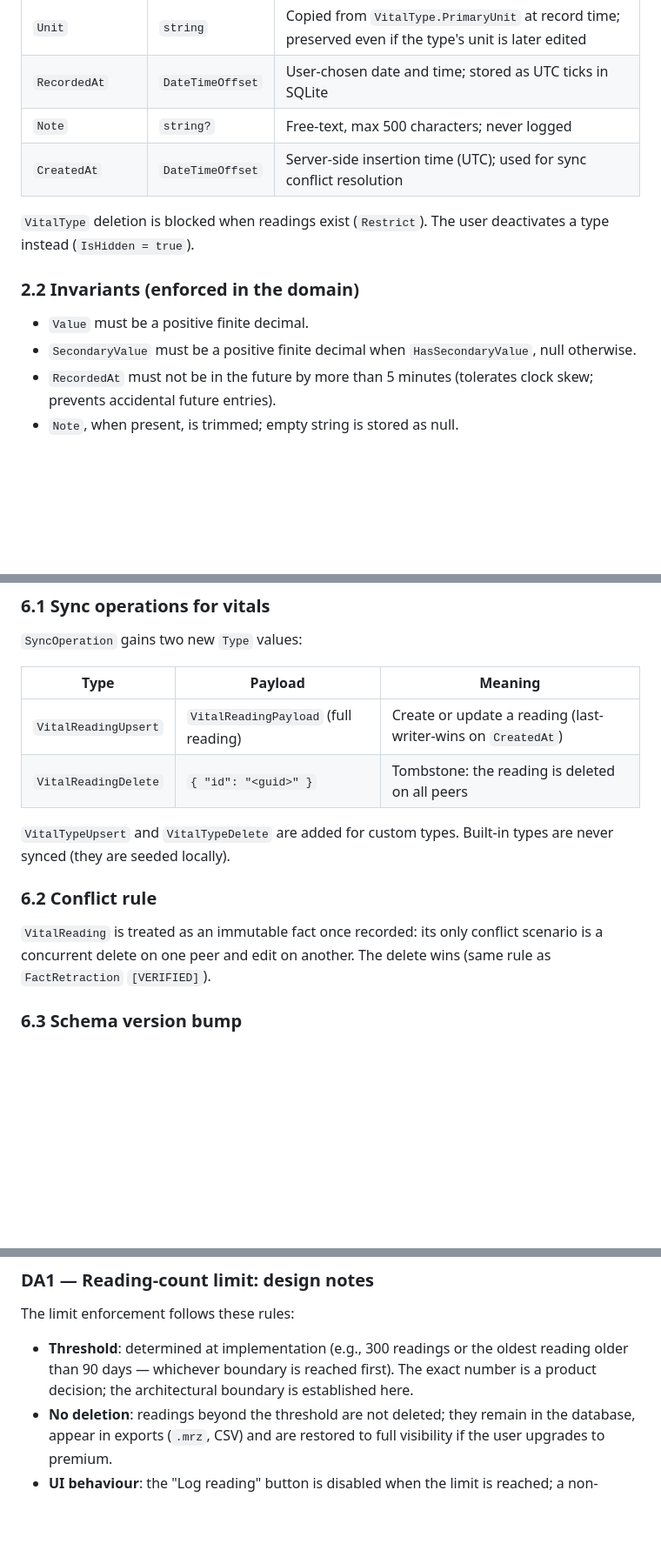
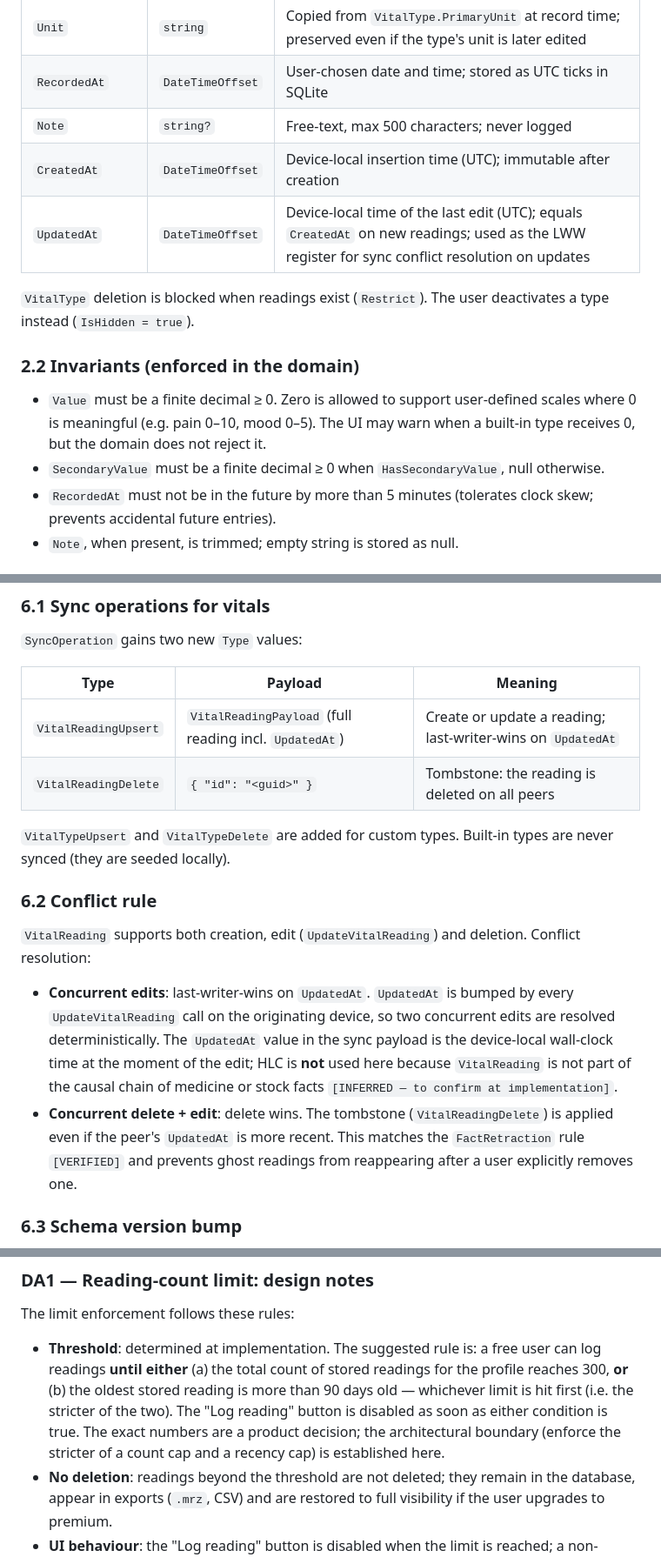
Before and after one commit to vger70/MedReminder, a Markdown page: docs/analysis/ANALYSIS-D1-VITAL-TRACKING.md, 3 parts joined by grey strips. Shown at 87% size. Rendered like a GitHub page; blank space fills up the shorter version.

```diff
--- a/docs/analysis/ANALYSIS-D1-VITAL-TRACKING.md
+++ b/docs/analysis/ANALYSIS-D1-VITAL-TRACKING.md
@@ -111,15 +111,19 @@ One measurement, entered by the user.
 | `Unit` | `string` | Copied from `VitalType.PrimaryUnit` at record time; preserved even if the type's unit is later edited |
 | `RecordedAt` | `DateTimeOffset` | User-chosen date and time; stored as UTC ticks in SQLite |
 | `Note` | `string?` | Free-text, max 500 characters; never logged |
-| `CreatedAt` | `DateTimeOffset` | Server-side insertion time (UTC); used for sync conflict resolution |
+| `CreatedAt` | `DateTimeOffset` | Device-local insertion time (UTC); immutable after creation |
+| `UpdatedAt` | `DateTimeOffset` | Device-local time of the last edit (UTC); equals `CreatedAt` on new readings; used as the LWW register for sync conflict resolution on updates |
 
 `VitalType` deletion is blocked when readings exist (`Restrict`). The
 user deactivates a type instead (`IsHidden = true`).
 
 ### 2.2 Invariants (enforced in the domain)
 
-- `Value` must be a positive finite decimal.
-- `SecondaryValue` must be a positive finite decimal when
+- `Value` must be a finite decimal ≥ 0. Zero is allowed to support
+  user-defined scales where 0 is meaningful (e.g. pain 0–10, mood
+  0–5). The UI may warn when a built-in type receives 0, but the
+  domain does not reject it.
+- `SecondaryValue` must be a finite decimal ≥ 0 when
   `HasSecondaryValue`, null otherwise.
 - `RecordedAt` must not be in the future by more than 5 minutes
   (tolerates clock skew; prevents accidental future entries).
@@ -351,7 +362,7 @@ same household. The sync model (CRDTs / HLC / LWW registers, B.1
 
 | Type | Payload | Meaning |
 |---|---|---|
-| `VitalReadingUpsert` | `VitalReadingPayload` (full reading) | Create or update a reading (last-writer-wins on `CreatedAt`) |
+| `VitalReadingUpsert` | `VitalReadingPayload` (full reading incl. `UpdatedAt`) | Create or update a reading; last-writer-wins on `UpdatedAt` |
 | `VitalReadingDelete` | `{ "id": "<guid>" }` | Tombstone: the reading is deleted on all peers |
 
 `VitalTypeUpsert` and `VitalTypeDelete` are added for custom types.
@@ -359,9 +370,21 @@ Built-in types are never synced (they are seeded locally).
 
 ### 6.2 Conflict rule
 
-`VitalReading` is treated as an immutable fact once recorded: its only
-conflict scenario is a concurrent delete on one peer and edit on another.
-The delete wins (same rule as `FactRetraction` `[VERIFIED]`).
+`VitalReading` supports both creation, edit (`UpdateVitalReading`) and
+deletion. Conflict resolution:
+
+- **Concurrent edits**: last-writer-wins on `UpdatedAt`. `UpdatedAt` is
+  bumped by every `UpdateVitalReading` call on the originating device,
+  so two concurrent edits are resolved deterministically. The `UpdatedAt`
+  value in the sync payload is the device-local wall-clock time at the
+  moment of the edit; HLC is **not** used here because `VitalReading` is
+  not part of the causal chain of medicine or stock facts `[INFERRED —
+  to confirm at implementation]`.
+- **Concurrent delete + edit**: delete wins. The tombstone
+  (`VitalReadingDelete`) is applied even if the peer's `UpdatedAt` is
+  more recent. This matches the `FactRetraction` rule `[VERIFIED]` and
+  prevents ghost readings from reappearing after a user explicitly
+  removes one.
 
 ### 6.3 Schema version bump
 
@@ -533,10 +558,14 @@ All eight decisions were confirmed by the product owner on 2026-10-07.
 
 The limit enforcement follows these rules:
 
-- **Threshold**: determined at implementation (e.g., 300 readings or
-  the oldest reading older than 90 days — whichever boundary is
-  reached first). The exact number is a product decision; the
-  architectural boundary is established here.
+- **Threshold**: determined at implementation. The suggested rule is:
+  a free user can log readings **until either** (a) the total count of
+  stored readings for the profile reaches 300, **or** (b) the oldest
+  stored reading is more than 90 days old — whichever limit is hit
+  first (i.e. the stricter of the two). The "Log reading" button is
+  disabled as soon as either condition is true. The exact numbers are
+  a product decision; the architectural boundary (enforce the stricter
+  of a count cap and a recency cap) is established here.
 - **No deletion**: readings beyond the threshold are not deleted; they
   remain in the database, appear in exports (`.mrz`, CSV) and are
   restored to full visibility if the user upgrades to premium.
```
Also changed, not shown: other parts of docs/analysis/ANALYSIS-D1-VITAL-TRACKING.md (+23 -15 lines).
